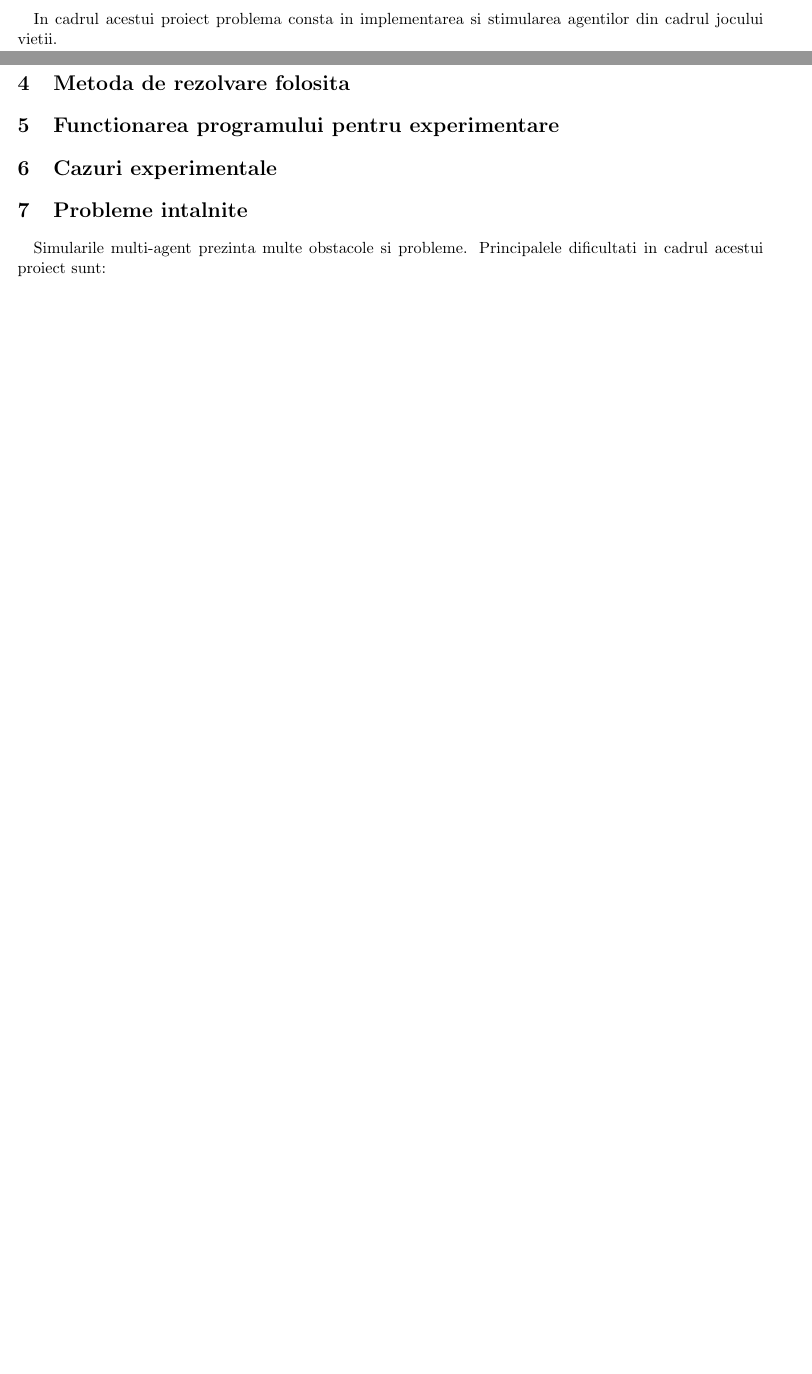
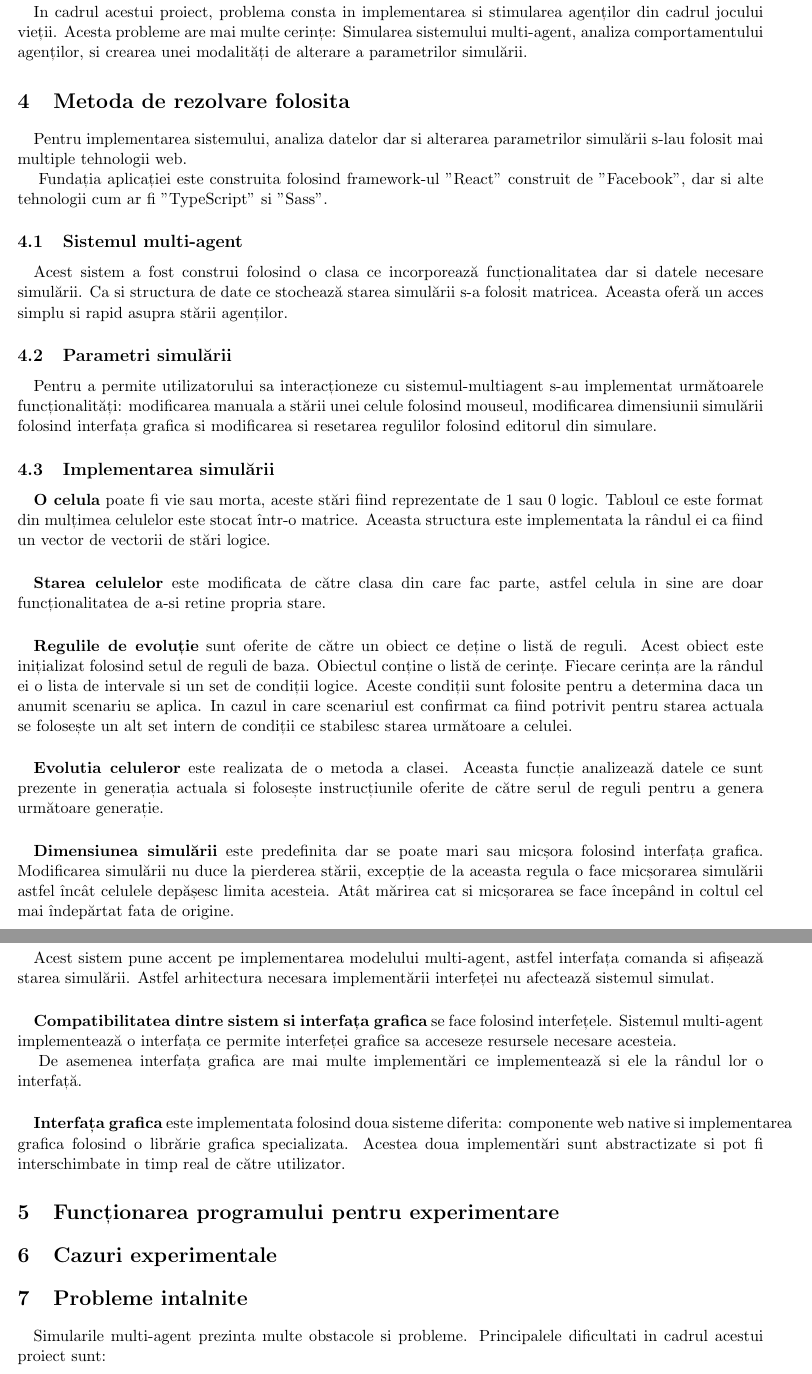
Before and after one commit to cosmineala/game-of-life, a LaTeX document (doc/main.tex): two parts of pages 2 and 3 of 3 before the commit and two parts of pages 3 and 4 of 4 after it, joined at a grey line, cut so that both start at the same text, the shorter picture padded with empty space. Compiled offline with pdfLaTeX.

Commit message:
Doc: add-to:  Problema studiata, Metoda de rezolvare folosita; add: dictionary ignore for latex syntax

```diff
--- a/doc/main.tex
+++ b/doc/main.tex
@@ -49,11 +49,70 @@
         \paragraph{} Modelul initial constituie samanta sistemului. Prima generatie este creata prin aplicarea regulilor de mai sus simultan la fiecare celula din samanta, vie sau moarta; nasterile si decesele au loc simultan, iar momentul discret in care se intampla acest lucru se numeste uneori capusa. Fiecare generatie este o functie pura a celei precedente. Regulile continua sa fie aplicate in mod repetat pentru a crea generatii viitoare.
 
     \section{Problema studiata}
-        \paragraph{} In cadrul acestui proiect problema consta in implementarea si stimularea agentilor din cadrul jocului vietii.
+
+        \paragraph{}
+        In cadrul acestui proiect, problema consta in implementarea si stimularea agenților din cadrul jocului vieții.
+        Acesta probleme are mai multe cerințe: Simularea sistemului multi-agent, analiza comportamentului agenților, si crearea unei modalități de alterare a parametrilor simulării.
+
 
     \section{Metoda de rezolvare folosita}
 
-    \section{Functionarea programului pentru experimentare}
+        \paragraph{}
+            Pentru implementarea sistemului, analiza datelor dar si alterarea parametrilor simulării s-lau folosit mai multiple tehnologii web.
+
+            Fundația aplicației este construita folosind framework-ul "React" construit de "Facebook", dar si alte tehnologii cum ar fi "TypeScript" si "Sass".
+
+        \subsection{Sistemul multi-agent}
+            \paragraph{}
+                Acest sistem a fost construi folosind o clasa ce incorporează funcționalitatea dar si datele necesare simulării.
+                Ca si structura de date ce stochează starea simulării s-a folosit matricea. Aceasta oferă un acces simplu si rapid asupra stării agenților.
+
+        \subsection{Parametri simulării}
+            \paragraph{}
+                Pentru a permite utilizatorului sa interacționeze cu sistemul-multiagent s-au implementat următoarele funcționalități: modificarea manuala a stării unei celule folosind mouseul, modificarea dimensiunii simulării folosind interfața grafica si modificarea si resetarea regulilor folosind editorul din simulare.
+
+        \subsection{Implementarea simulării}
+            \paragraph{}
+                \textbf{O celula} poate fi vie sau morta, aceste stări fiind reprezentate de 1 sau 0 logic.
+                Tabloul ce este format din mulțimea celulelor este stocat într-o matrice. Aceasta structura este implementata la rândul ei ca fiind un vector de vectorii de stări logice.
+
+            \paragraph{}
+                \textbf{Starea celulelor} este modificata de către clasa din care fac parte, astfel celula in sine are doar funcționalitatea de a-si retine propria stare.
+
+            \paragraph{}
+                \textbf{Regulile de evoluție} sunt oferite de către un obiect ce deține o listă de reguli.
+                Acest obiect este inițializat folosind setul de reguli de baza. Obiectul conține o listă de cerințe.
+                Fiecare cerința are la rândul ei o lista de intervale si un set de condiții logice.
+                Aceste condiții sunt folosite pentru a determina daca un anumit scenariu se aplica.
+                In cazul in care scenariul est confirmat ca fiind potrivit pentru starea actuala se folosește un alt set intern de condiții ce stabilesc starea următoare a celulei.
+
+            \paragraph{}
+                \textbf{Evolutia celuleror} este realizata de o metoda a clasei.
+                Aceasta funcție analizează datele ce sunt prezente in generația actuala si folosește instrucțiunile oferite de către serul de reguli pentru a genera următoare generație.
+
+            \paragraph{}
+                \textbf{Dimensiunea simulării} este predefinita dar se poate mari sau micșora folosind interfața grafica.
+                Modificarea simulării nu duce la pierderea stării, excepție de la aceasta regula o face micșorarea simulării astfel încât celulele depășesc limita acesteia.
+                Atât mărirea cat si micșorarea se face începând in coltul cel mai îndepărtat fata de origine.
+
+        \subsection{Implementarea interfeței grafice}
+            \paragraph{}
+                Acest sistem pune accent pe implementarea modelului multi-agent, astfel interfața comanda si afișează starea simulării.
+                Astfel arhitectura necesara implementării interfeței nu afectează sistemul simulat.
+
+            \paragraph{}
+                \textbf{Compatibilitatea dintre sistem si interfața grafica} se face folosind interfețele.
+                Sistemul multi-agent implementează o interfața ce permite interfeței grafice sa acceseze resursele necesare acesteia.
+
+                De asemenea interfața grafica are mai multe implementări ce implementează si ele la rândul lor o interfață.
+
+            \paragraph{}
+                \textbf{Interfața grafica} este implementata folosind doua sisteme diferita: componente web native si implementarea grafica folosind o librărie grafica specializata.
+                Acestea doua implementări sunt abstractizate si pot fi interschimbate  in timp real de către utilizator.
+
+    \section{Funcționarea programului pentru experimentare}
+
+
 
     \section{Cazuri experimentale}
 
```
Also changed, not shown: doc/main.pdf, doc/main.tex (2 more changed lines).
